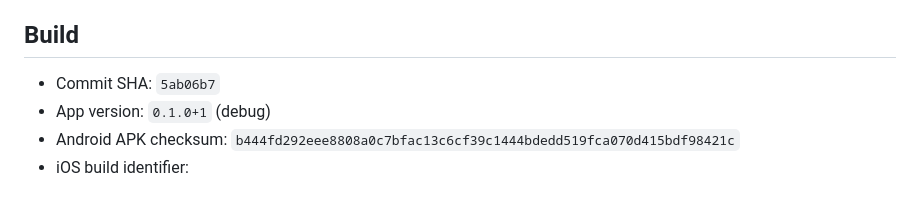
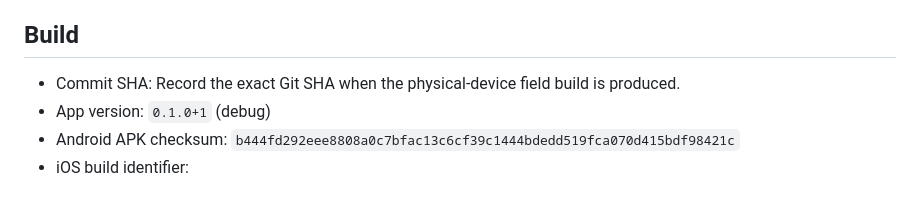
Before and after one commit to letsbuildtothesky/rounds, a Markdown page: field/ROUNDS-PHASE-0-FIELD-RESULTS-v1.md, the part around the change. Rendered like a GitHub page.

Commit message:
docs: clarify field build provenance

```diff
--- a/field/ROUNDS-PHASE-0-FIELD-RESULTS-v1.md
+++ b/field/ROUNDS-PHASE-0-FIELD-RESULTS-v1.md
@@ -10,7 +10,7 @@ represented as motorcycle field evidence.
 
 ## Build
 
-- Commit SHA: `5ab06b7`
+- Commit SHA: Record the exact Git SHA when the physical-device field build is produced.
 - App version: `0.1.0+1` (debug)
 - Android APK checksum: `b444fd292eee8808a0c7bfac13c6cf39c1444bdedd519fca070d415bdf98421c`
 - iOS build identifier:
```
